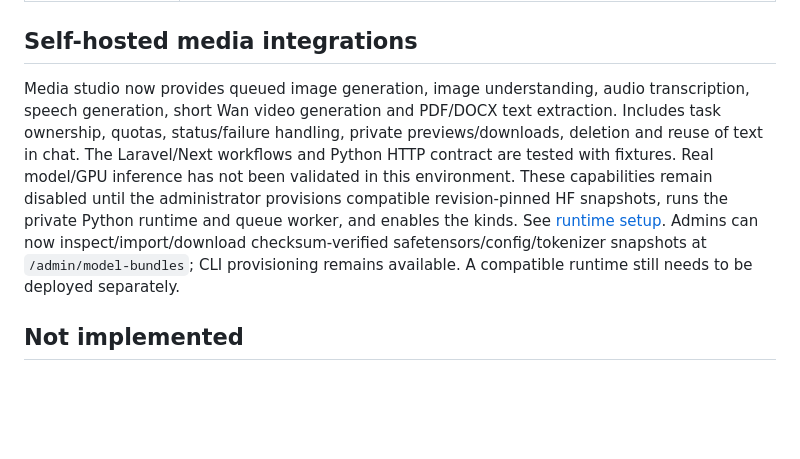
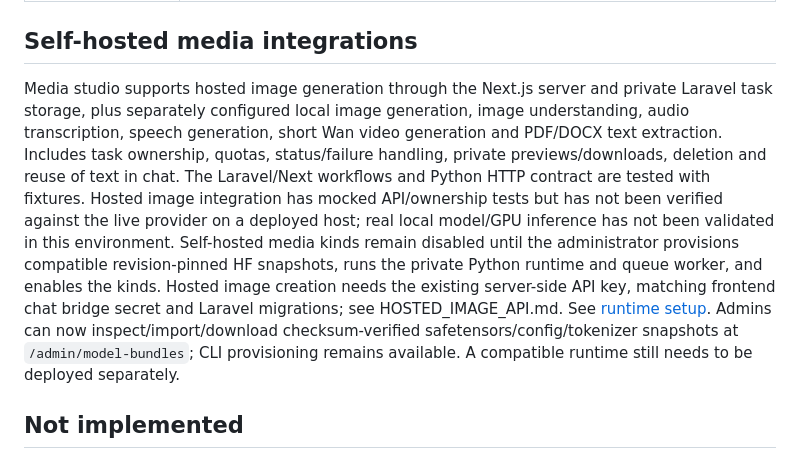
Before and after one commit to smshagor-dev/online-model, a Markdown page: docs/FEATURE_COVERAGE.md, the part around the change. Drawn GitHub-style; blank space fills up the shorter version.

Commit message:
Document hosted image flow separately from local GPU media features

```diff
--- a/docs/FEATURE_COVERAGE.md
+++ b/docs/FEATURE_COVERAGE.md
@@ -26,7 +26,7 @@ Openmindai is an independent self-hosted chat application. This implementation r
 
 ## Self-hosted media integrations
 
-Media studio now provides queued image generation, image understanding, audio transcription, speech generation, short Wan video generation and PDF/DOCX text extraction. Includes task ownership, quotas, status/failure handling, private previews/downloads, deletion and reuse of text in chat. The Laravel/Next workflows and Python HTTP contract are tested with fixtures. Real model/GPU inference has not been validated in this environment. These capabilities remain disabled until the administrator provisions compatible revision-pinned HF snapshots, runs the private Python runtime and queue worker, and enables the kinds. See [runtime setup](../runtime/media/README.md). Admins can now inspect/import/download checksum-verified safetensors/config/tokenizer snapshots at `/admin/model-bundles`; CLI provisioning remains available. A compatible runtime still needs to be deployed separately.
+Media studio supports hosted image generation through the Next.js server and private Laravel task storage, plus separately configured local image generation, image understanding, audio transcription, speech generation, short Wan video generation and PDF/DOCX text extraction. Includes task ownership, quotas, status/failure handling, private previews/downloads, deletion and reuse of text in chat. The Laravel/Next workflows and Python HTTP contract are tested with fixtures. Hosted image integration has mocked API/ownership tests but has not been verified against the live provider on a deployed host; real local model/GPU inference has not been validated in this environment. Self-hosted media kinds remain disabled until the administrator provisions compatible revision-pinned HF snapshots, runs the private Python runtime and queue worker, and enables the kinds. Hosted image creation needs the existing server-side API key, matching frontend chat bridge secret and Laravel migrations; see HOSTED_IMAGE_API.md. See [runtime setup](../runtime/media/README.md). Admins can now inspect/import/download checksum-verified safetensors/config/tokenizer snapshots at `/admin/model-bundles`; CLI provisioning remains available. A compatible runtime still needs to be deployed separately.
 
 ## Not implemented
 
```
